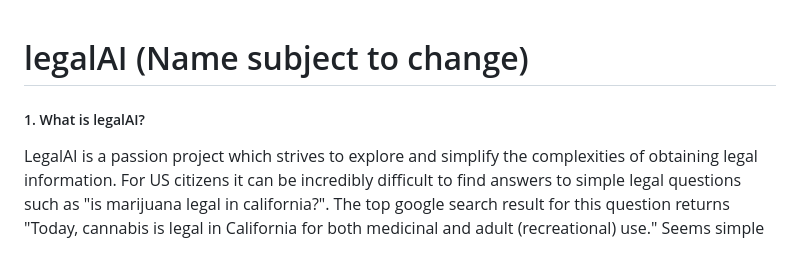
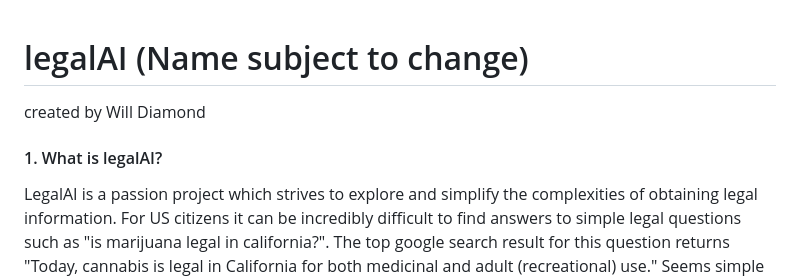
Before and after one commit to spartypkp/legalAI, a Markdown page: README.md, the part around one of its changes. Drawn GitHub-style; blank space fills up the shorter version.

```diff
--- a/README.md
+++ b/README.md
@@ -1,6 +1,7 @@
 # legalAI (Name subject to change)
+created by Will Diamond
 
-##### 1. What is legalAI?
+#### 1. What is legalAI?
 LegalAI is a passion project which strives to explore and simplify the complexities of obtaining legal information. For US citizens it can be incredibly difficult to find answers to simple legal questions such as "is marijuana legal in california?". The top google search result for this question returns "Today, cannabis is legal in California for both medicinal and adult (recreational) use." Seems simple enough, but often a user would like to know more specific rules, limitations, and caveats which cannot be easily found. For more complex legal questions a top level google search is not nearly enough, instead prompting you to seek help from a legal professional. If you are committed to finding an answer you can attempt to search through the official California Legislative Code, although unless you have a degree in law, (I don't) it's probably not worth your time because of the inherent complexity.
 
 The idea of legalAI is to use Machine Learning and AI principles to construct a program which can help a user find any legal information they need. LegalAI will be able to quickly answer simple questions while maintaining the ability to show the user specific rules, limitations, and caveats pertaining to the question. Through a discourse with legalAI, a user should be able to narrow down and find the exact information they need without having to exactly know the legal definitions and requirements. LegalAI will be able to directly cite sources from the California Legal Code and show exact text upon request. LegalAI has the knowledge of the entire California Legal Code and can answer questions of any complexity.
```
Also changed, not shown: other parts of README.md (+3 -3 lines).
